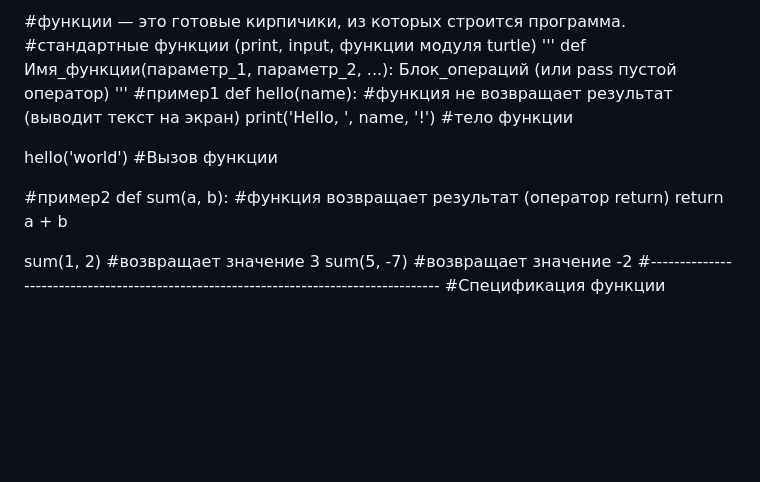
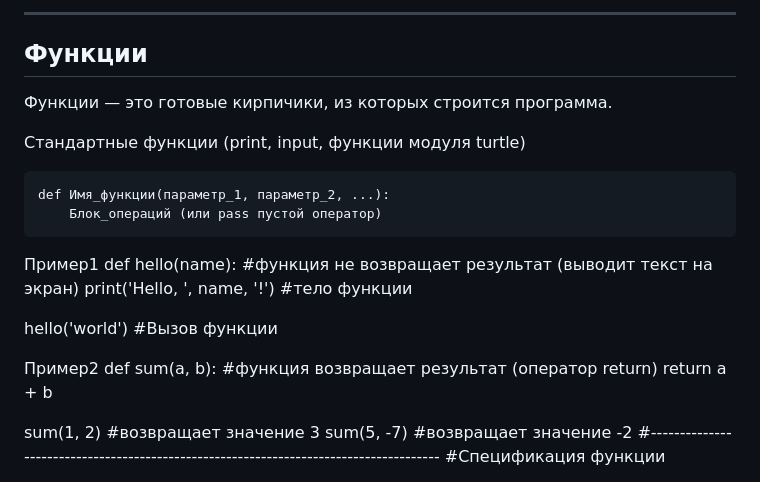
Before and after one commit to TihonSPB/LabsPython, a Markdown page: Мой_конспект/README.md, the part around one of its changes. Drawn GitHub-style; blank space fills up the shorter version.

Commit message:
Конспект

````diff
--- a/Мой_конспект/README.md
+++ b/Мой_конспект/README.md
@@ -475,17 +488,24 @@ while i > 10:
 
-#функции — это готовые кирпичики, из которых строится программа.
-#стандартные функции (print, input, функции модуля turtle)
-'''
+---
+
+## Функции
+
+Функции — это готовые кирпичики, из которых строится программа.
+
+Стандартные функции (print, input, функции модуля turtle)
+
+```
 def Имя_функции(параметр_1, параметр_2, ...):
     Блок_операций (или pass пустой оператор)
-'''
-#пример1
+```
+
+Пример1
 def hello(name): #функция не возвращает результат (выводит текст на экран)
     print('Hello, ', name, '!') #тело функции
 
 hello('world') #Вызов функции
 
-#пример2
+Пример2
 def sum(a, b): #функция возвращает результат (оператор return)
     return a + b
 
````
Also changed, not shown: other parts of Мой_конспект/README.md (+34 -21 lines).
